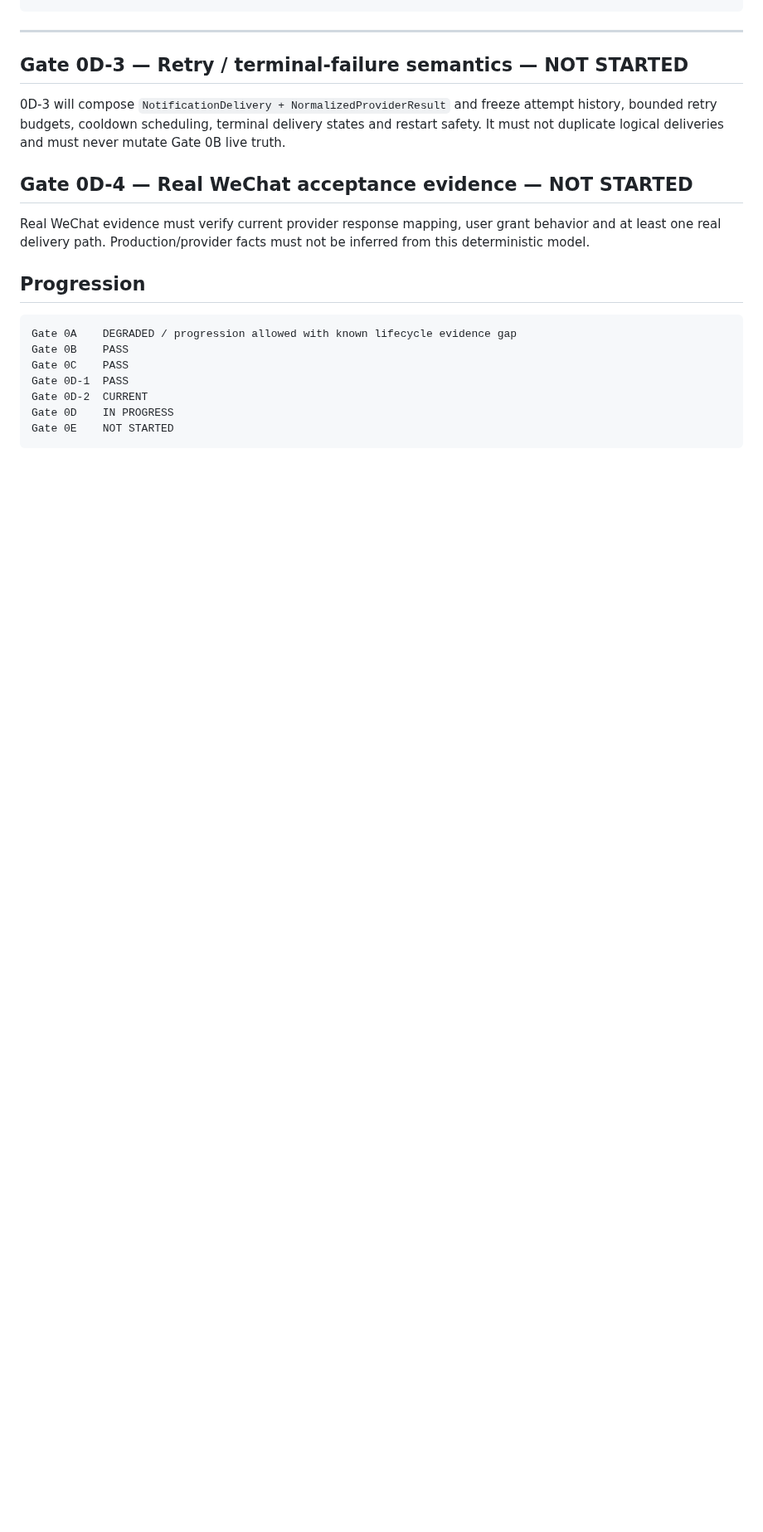
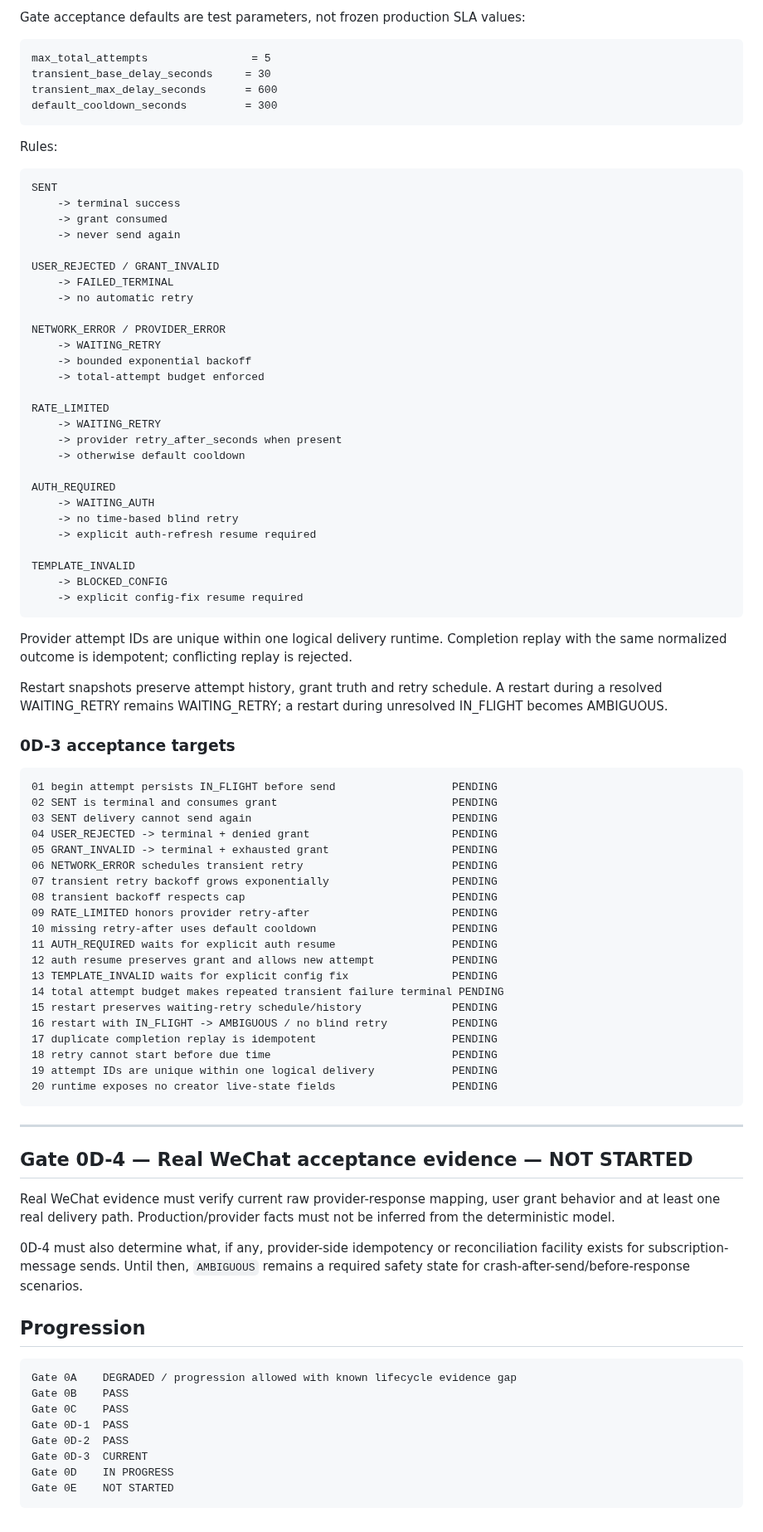
Before and after one commit to hengxiaopai/stage-letter, a Markdown page: experiments/gate0d/GATE_0D.md, the part around one of its changes. Shown at 83% size. Drawn GitHub-style; blank space fills up the shorter version.

Commit message:
gate0d: close provider normalization and start retry semantics

````diff
--- a/experiments/gate0d/GATE_0D.md
+++ b/experiments/gate0d/GATE_0D.md
@@ -166,14 +190,80 @@ PROVIDER_ERROR   -> transient retryable at this boundary, KEEP grant
+Gate acceptance defaults are test parameters, not frozen production SLA values:
+
+```text
+max_total_attempts                = 5
+transient_base_delay_seconds     = 30
+transient_max_delay_seconds      = 600
+default_cooldown_seconds         = 300
+```
+
+Rules:
+
+```text
+SENT
+    -> terminal success
+    -> grant consumed
+    -> never send again
+
+USER_REJECTED / GRANT_INVALID
+    -> FAILED_TERMINAL
+    -> no automatic retry
+
+NETWORK_ERROR / PROVIDER_ERROR
+    -> WAITING_RETRY
+    -> bounded exponential backoff
+    -> total-attempt budget enforced
+
+RATE_LIMITED
+    -> WAITING_RETRY
+    -> provider retry_after_seconds when present
+    -> otherwise default cooldown
+
+AUTH_REQUIRED
+    -> WAITING_AUTH
+    -> no time-based blind retry
+    -> explicit auth-refresh resume required
+
+TEMPLATE_INVALID
+    -> BLOCKED_CONFIG
+    -> explicit config-fix resume required
+```
+
+Provider attempt IDs are unique within one logical delivery runtime. Completion replay with the same normalized outcome is idempotent; conflicting replay is rejected.
+
+Restart snapshots preserve attempt history, grant truth and retry schedule. A restart during a resolved WAITING_RETRY remains WAITING_RETRY; a restart during unresolved IN_FLIGHT becomes AMBIGUOUS.
+
+### 0D-3 acceptance targets
+
+```text
+01 begin attempt persists IN_FLIGHT before send                  PENDING
+02 SENT is terminal and consumes grant                           PENDING
+03 SENT delivery cannot send again                               PENDING
+04 USER_REJECTED -> terminal + denied grant                      PENDING
+05 GRANT_INVALID -> terminal + exhausted grant                   PENDING
+06 NETWORK_ERROR schedules transient retry                       PENDING
+07 transient retry backoff grows exponentially                   PENDING
+08 transient backoff respects cap                                PENDING
+09 RATE_LIMITED honors provider retry-after                      PENDING
+10 missing retry-after uses default cooldown                     PENDING
+11 AUTH_REQUIRED waits for explicit auth resume                  PENDING
+12 auth resume preserves grant and allows new attempt            PENDING
+13 TEMPLATE_INVALID waits for explicit config fix                PENDING
+14 total attempt budget makes repeated transient failure terminal PENDING
+15 restart preserves waiting-retry schedule/history              PENDING
+16 restart with IN_FLIGHT -> AMBIGUOUS / no blind retry          PENDING
+17 duplicate completion replay is idempotent                     PENDING
+18 retry cannot start before due time                            PENDING
+19 attempt IDs are unique within one logical delivery            PENDING
+20 runtime exposes no creator live-state fields                  PENDING
 ```
 
 ---
 
-## Gate 0D-3 — Retry / terminal-failure semantics — NOT STARTED
-
-0D-3 will compose `NotificationDelivery + NormalizedProviderResult` and freeze attempt history, bounded retry budgets, cooldown scheduling, terminal delivery states and restart safety. It must not duplicate logical deliveries and must never mutate Gate 0B live truth.
-
 ## Gate 0D-4 — Real WeChat acceptance evidence — NOT STARTED
 
-Real WeChat evidence must verify current provider response mapping, user grant behavior and at least one real delivery path. Production/provider facts must not be inferred from this deterministic model.
+Real WeChat evidence must verify current raw provider-response mapping, user grant behavior and at least one real delivery path. Production/provider facts must not be inferred from the deterministic model.
+
+0D-4 must also determine what, if any, provider-side idempotency or reconciliation facility exists for subscription-message sends. Until then, `AMBIGUOUS` remains a required safety state for crash-after-send/before-response scenarios.
 
 ## Progression
 
@@ -182,7 +272,8 @@ Gate 0A    DEGRADED / progression allowed with known lifecycle evidence gap
 Gate 0B    PASS
 Gate 0C    PASS
 Gate 0D-1  PASS
-Gate 0D-2  CURRENT
+Gate 0D-2  PASS
+Gate 0D-3  CURRENT
 Gate 0D    IN PROGRESS
 Gate 0E    NOT STARTED
 ```
````
Also changed, not shown: other parts of experiments/gate0d/GATE_0D.md (+51 -27 lines).
